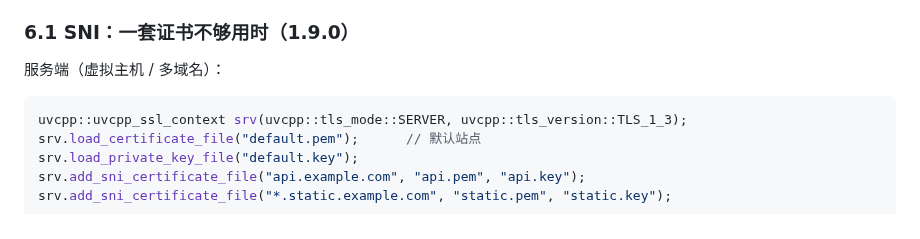
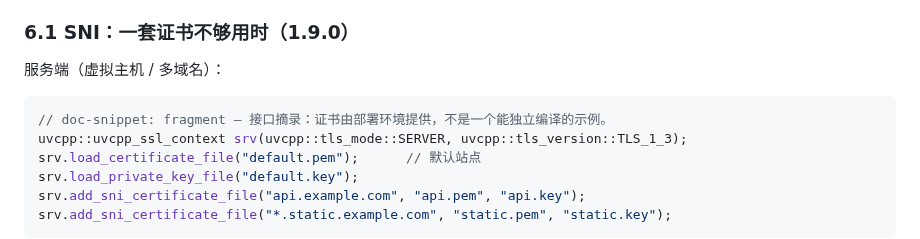
Before and after one commit to Antruly/libuvcpp, a Markdown page: doc/ssl-guide.md, the part around the change. Rendered like a GitHub page.

````diff
--- a/doc/ssl-guide.md
+++ b/doc/ssl-guide.md
@@ -277,6 +277,7 @@ bool has_alpn_select() const;
 服务端（虚拟主机 / 多域名）：
 
 ```cpp
+// doc-snippet: fragment — 接口摘录：证书由部署环境提供，不是一个能独立编译的示例。
 uvcpp::uvcpp_ssl_context srv(uvcpp::tls_mode::SERVER, uvcpp::tls_version::TLS_1_3);
 srv.load_certificate_file("default.pem");      // 默认站点
 srv.load_private_key_file("default.key");
````
Also changed, not shown: doc/quic-guide.md (+1 -0 lines).
